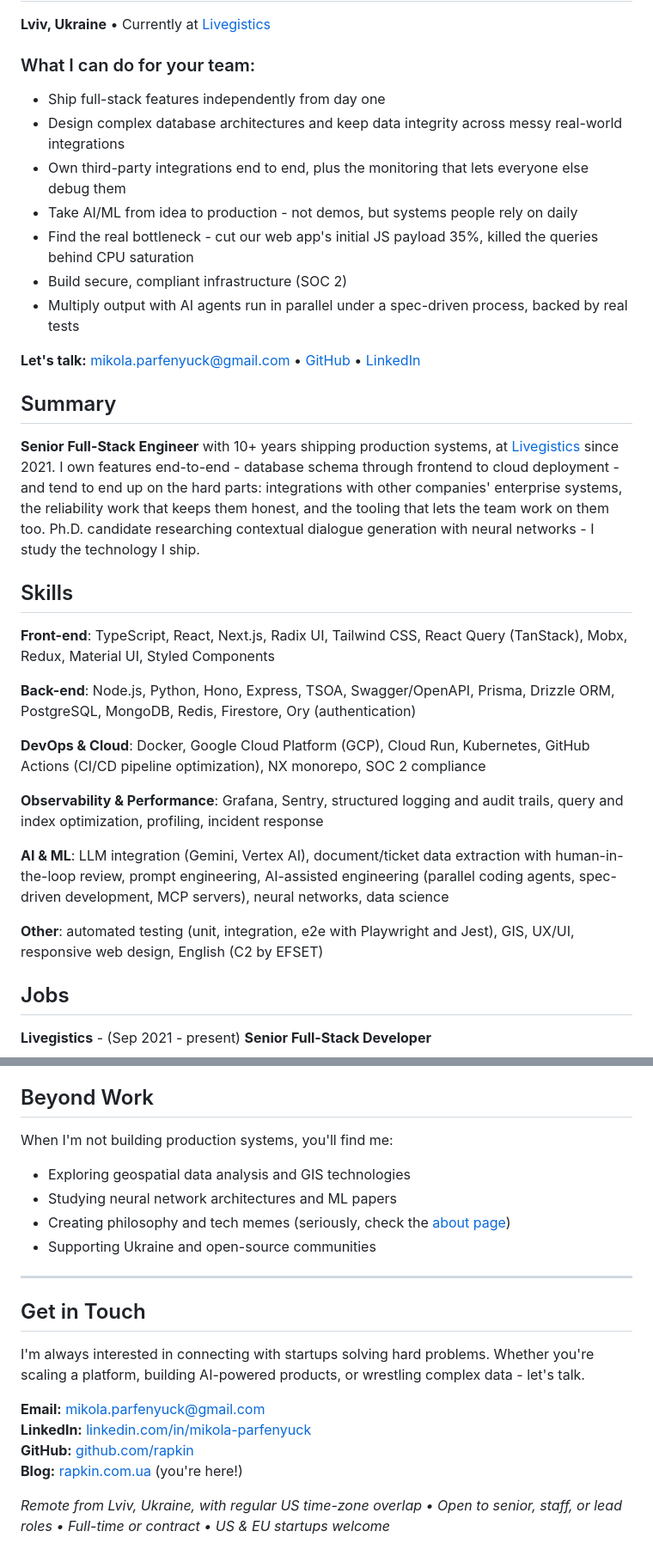
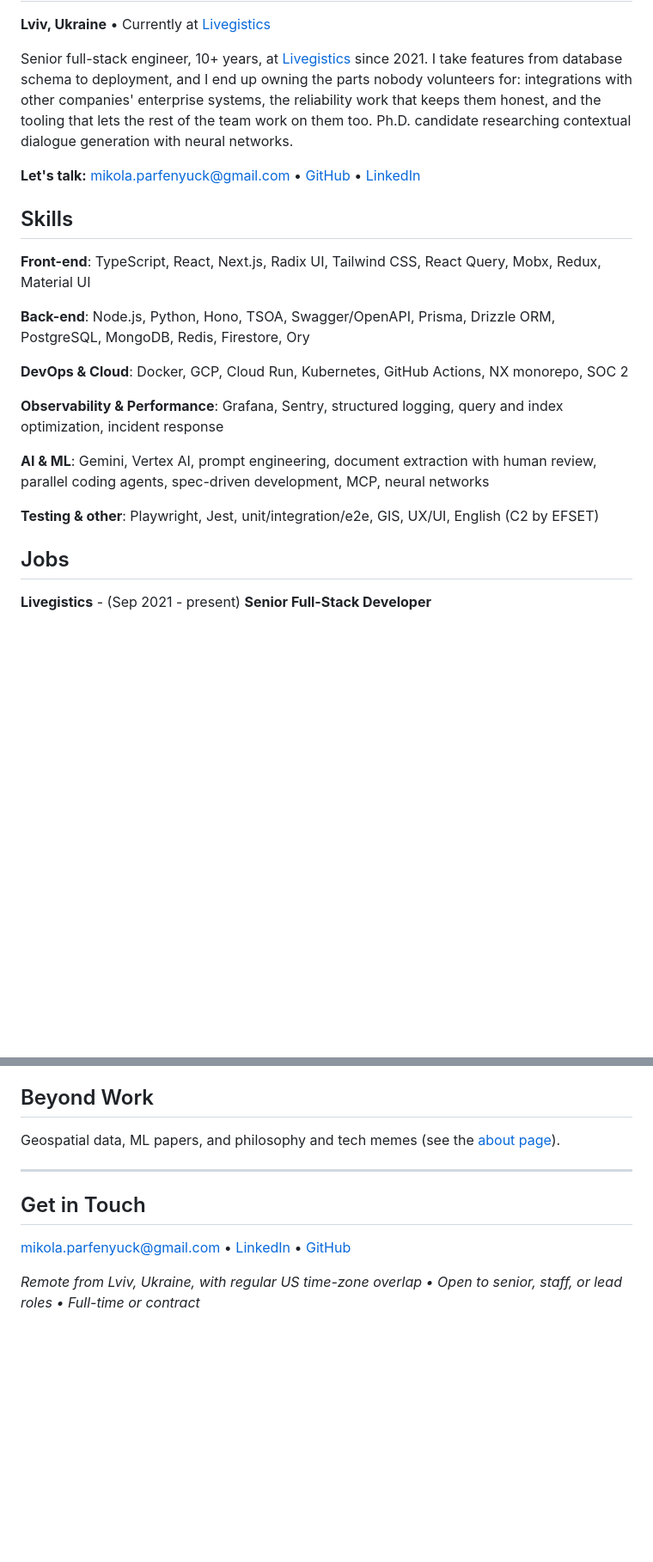
Before and after one commit to rapkin/rapkin.com.ua, a Markdown page: content/resume/body.md, 2 parts joined by grey strips. Shown at 86% size. Drawn GitHub-style; blank space fills up the shorter version.

```diff
--- a/content/resume/body.md
+++ b/content/resume/body.md
@@ -11,36 +11,24 @@
     </div>
 </div>
 
-### What I can do for your team:
-- Ship full-stack features independently from day one
-- Design complex database architectures and keep data integrity across messy real-world integrations
-- Own third-party integrations end to end, plus the monitoring that lets everyone else debug them
-- Take AI/ML from idea to production - not demos, but systems people rely on daily
-- Find the real bottleneck - cut our web app's initial JS payload 35%, killed the queries behind CPU saturation
-- Build secure, compliant infrastructure (SOC 2)
-- Multiply output with AI agents run in parallel under a spec-driven process, backed by real tests
+Senior full-stack engineer, 10+ years, at [Livegistics](https://livegistics.com/) since 2021. I take features from database schema to deployment, and I end up owning the parts nobody volunteers for: integrations with other companies' enterprise systems, the reliability work that keeps them honest, and the tooling that lets the rest of the team work on them too. Ph.D. candidate researching contextual dialogue generation with neural networks.
 
-**Let's talk:** [mikola.parfenyuck@gmail.com](mailto:mikola.parfenyuck@gmail.com) • [GitHub](https://github.com/rapkin) • [LinkedIn](https://www.linkedin.com/in/mikola-parfenyuck/)
-
-
-## Summary
-
-**Senior Full-Stack Engineer** with 10+ years shipping production systems, at [Livegistics](https://livegistics.com/) since 2021. I own features end-to-end - database schema through frontend to cloud deployment - and tend to end up on the hard parts: integrations with other companies' enterprise systems, the reliability work that keeps them honest, and the tooling that lets the team work on them too. Ph.D. candidate researching contextual dialogue generation with neural networks - I study the technology I ship.
+**Let's talk:** [mikola.parfenyuck@gmail.com](mailto:mikola.parfenyuck@gmail.com) • [GitHub](https://github.com/rapkin) • [LinkedIn](https://www.linkedin.com/in/%D0%BC%D0%B8%D0%BA%D0%BE%D0%BB%D0%B0-%D0%BF%D0%B0%D1%80%D1%84%D0%B5%D0%BD%D1%8E%D0%BA-a98b661a9/)
 
 
 ## Skills
 
-__Front-end__: TypeScript, React, Next.js, Radix UI, Tailwind CSS, React Query (TanStack), Mobx, Redux, Material UI, Styled Components
+__Front-end__: TypeScript, React, Next.js, Radix UI, Tailwind CSS, React Query, Mobx, Redux, Material UI
 
-__Back-end__: Node.js, Python, Hono, Express, TSOA, Swagger/OpenAPI, Prisma, Drizzle ORM, PostgreSQL, MongoDB, Redis, Firestore, Ory (authentication)
+__Back-end__: Node.js, Python, Hono, TSOA, Swagger/OpenAPI, Prisma, Drizzle ORM, PostgreSQL, MongoDB, Redis, Firestore, Ory
 
-__DevOps & Cloud__: Docker, Google Cloud Platform (GCP), Cloud Run, Kubernetes, GitHub Actions (CI/CD pipeline optimization), NX monorepo, SOC 2 compliance
+__DevOps & Cloud__: Docker, GCP, Cloud Run, Kubernetes, GitHub Actions, NX monorepo, SOC 2
 
-__Observability & Performance__: Grafana, Sentry, structured logging and audit trails, query and index optimization, profiling, incident response
+__Observability & Performance__: Grafana, Sentry, structured logging, query and index optimization, incident response
 
-__AI & ML__: LLM integration (Gemini, Vertex AI), document/ticket data extraction with human-in-the-loop review, prompt engineering, AI-assisted engineering (parallel coding agents, spec-driven development, MCP servers), neural networks, data science
+__AI & ML__: Gemini, Vertex AI, prompt engineering, document extraction with human review, parallel coding agents, spec-driven development, MCP, neural networks
 
-__Other__: automated testing (unit, integration, e2e with Playwright and Jest), GIS, UX/UI, responsive web design, English (C2 by EFSET)
+__Testing & other__: Playwright, Jest, unit/integration/e2e, GIS, UX/UI, English (C2 by EFSET)
 
 
 ## Jobs
@@ -193,20 +156,11 @@ Tech stack: JavaScript, TypeScript, React, Angular.js, MySQL, PostgreSQL, MongoD
 ## Beyond Work
 
-When I'm not building production systems, you'll find me:
-- Exploring geospatial data analysis and GIS technologies
-- Studying neural network architectures and ML papers
-- Creating philosophy and tech memes (seriously, check the [about page](/about/))
-- Supporting Ukraine and open-source communities
+Geospatial data, ML papers, and philosophy and tech memes (see the [about page](/about/)).
 
 ---
 
 ## Get in Touch
 
-I'm always interested in connecting with startups solving hard problems. Whether you're scaling a platform, building AI-powered products, or wrestling complex data - let's talk.
+[mikola.parfenyuck@gmail.com](mailto:mikola.parfenyuck@gmail.com) • [LinkedIn](https://www.linkedin.com/in/%D0%BC%D0%B8%D0%BA%D0%BE%D0%BB%D0%B0-%D0%BF%D0%B0%D1%80%D1%84%D0%B5%D0%BD%D1%8E%D0%BA-a98b661a9/) • [GitHub](https://github.com/rapkin)
 
-**Email:** [mikola.parfenyuck@gmail.com](mailto:mikola.parfenyuck@gmail.com)
-**LinkedIn:** [linkedin.com/in/mikola-parfenyuck](https://www.linkedin.com/in/mikola-parfenyuck/)
-**GitHub:** [github.com/rapkin](https://github.com/rapkin)
-**Blog:** [rapkin.com.ua](https://rapkin.com.ua) (you're here!)
-
-*Remote from Lviv, Ukraine, with regular US time-zone overlap • Open to senior, staff, or lead roles • Full-time or contract • US & EU startups welcome*
+*Remote from Lviv, Ukraine, with regular US time-zone overlap • Open to senior, staff, or lead roles • Full-time or contract*
```
Also changed, not shown: other parts of content/resume/body.md (+31 -56 lines).
